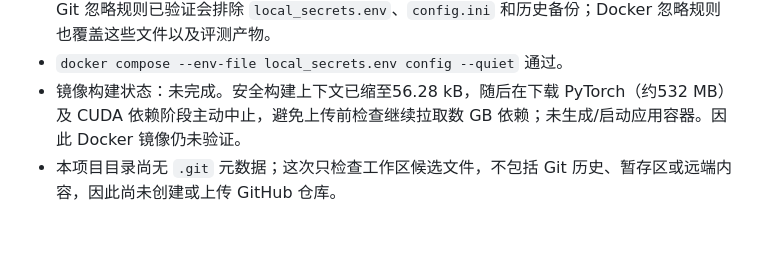
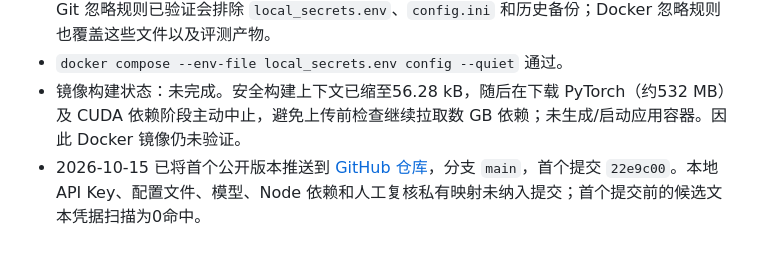
Before and after one commit to Liver04/BankRAG, a Markdown page: README.md, the part around the change. Rendered like a GitHub page.

Commit message:
Document public GitHub release

```diff
--- a/README.md
+++ b/README.md
@@ -222,4 +222,4 @@ python -B scripts/train_context_intent.py --root D:\pythonProject\EduRAG_project
 - 候选源码、README、差异文档和配置模板扫描：Token 格式命中0，硬编码凭据赋值候选0。Git 忽略规则已验证会排除 `local_secrets.env`、`config.ini` 和历史备份；Docker 忽略规则也覆盖这些文件以及评测产物。
 - `docker compose --env-file local_secrets.env config --quiet` 通过。
 - 镜像构建状态：未完成。安全构建上下文已缩至56.28 kB，随后在下载 PyTorch（约532 MB）及 CUDA 依赖阶段主动中止，避免上传前检查继续拉取数 GB 依赖；未生成/启动应用容器。因此 Docker 镜像仍未验证。
-- 本项目目录尚无 `.git` 元数据；这次只检查工作区候选文件，不包括 Git 历史、暂存区或远端内容，因此尚未创建或上传 GitHub 仓库。
+- 2026-10-15 已将首个公开版本推送到 [GitHub 仓库](https://github.com/Liver04/BankRAG)，分支 `main`，首个提交 `22e9c00`。本地 API Key、配置文件、模型、Node 依赖和人工复核私有映射未纳入提交；首个提交前的候选文本凭据扫描为0命中。
```
